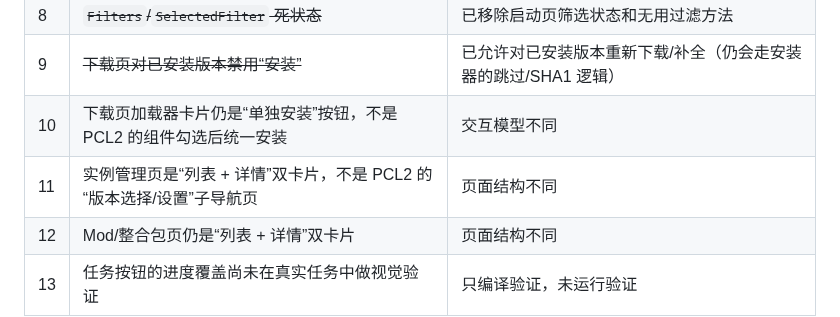
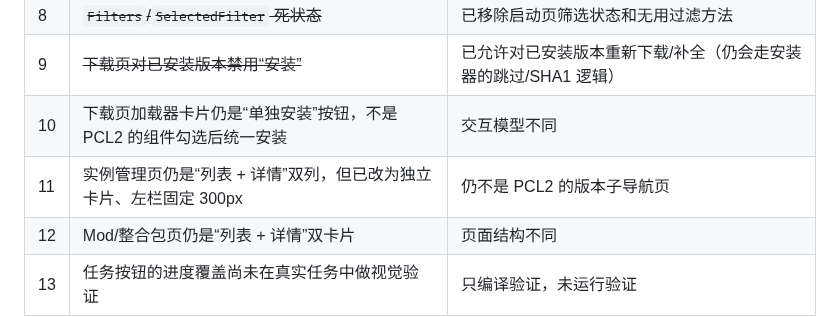
Before and after one commit to wenxiangL521/PCL-WMCL, a Markdown page: docs/UI_LOGIC_AUDIT.md, the part around the change. Rendered like a GitHub page.

```diff
--- a/docs/UI_LOGIC_AUDIT.md
+++ b/docs/UI_LOGIC_AUDIT.md
@@ -21,7 +21,7 @@
 | 8 | ~~`Filters`/`SelectedFilter` 死状态~~ | 已移除启动页筛选状态和无用过滤方法 |
 | 9 | ~~下载页对已安装版本禁用“安装”~~ | 已允许对已安装版本重新下载/补全（仍会走安装器的跳过/SHA1 逻辑） |
 | 10 | 下载页加载器卡片仍是“单独安装”按钮，不是 PCL2 的组件勾选后统一安装 | 交互模型不同 |
-| 11 | 实例管理页是“列表 + 详情”双卡片，不是 PCL2 的“版本选择/设置”子导航页 | 页面结构不同 |
+| 11 | 实例管理页仍是“列表 + 详情”双列，但已改为独立卡片、左栏固定 300px | 仍不是 PCL2 的版本子导航页 |
 | 12 | Mod/整合包页仍是“列表 + 详情”双卡片 | 页面结构不同 |
 | 13 | 任务按钮的进度覆盖尚未在真实任务中做视觉验证 | 只编译验证，未运行验证 |
 
```
Also changed, not shown: docs/UI_REFERENCE.md (+1 -1 lines), docs/screenshots/wmcl-instance-pcl2.png (added), 1 other file.
